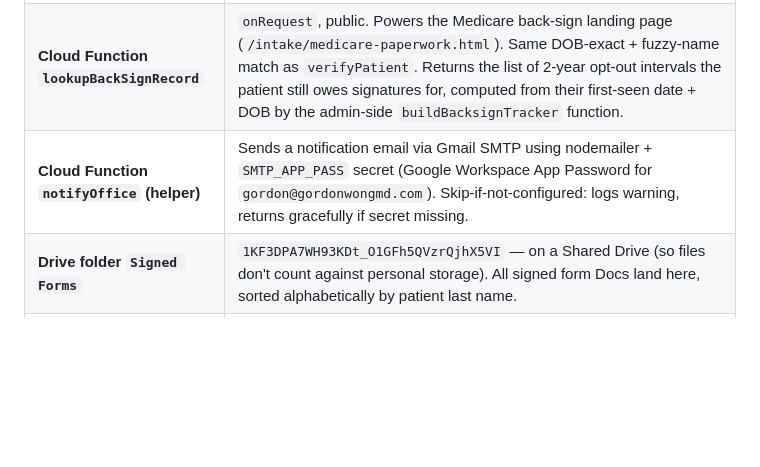
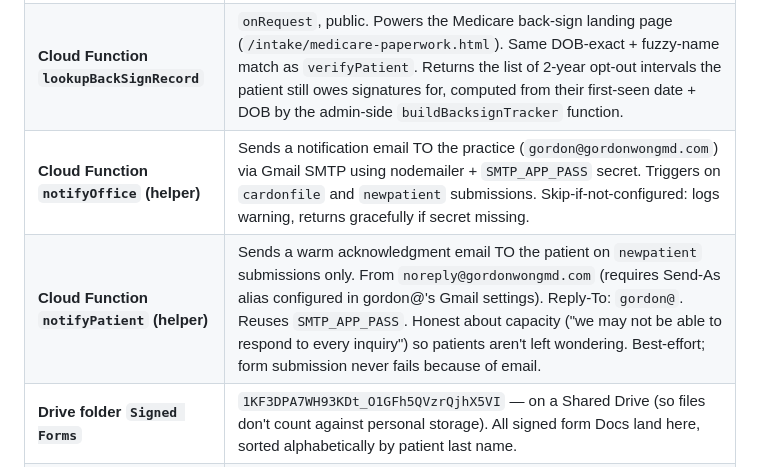
Before and after one commit to gw4494503/medical-site, a Markdown page: intake/CHANGELOG.md, the part around one of its changes. GitHub-like rendering; blank space fills up the shorter version.

```diff
--- a/intake/CHANGELOG.md
+++ b/intake/CHANGELOG.md
@@ -54,7 +54,8 @@ medical-site/
 | **Cloud Function `verifyPatient`** | `onRequest`, public. Powers the scheduling-gate verification. DOB exact + fuzzy first/last name match against `patients` collection. Returns `{match, greeting}`. |
 | **Cloud Function `submitSignedForm`** | `onRequest`, public. Receives every form's submit. (1) Tries to match patient via the same fuzzy rule. (2) Generates a Google Doc of the signed form (full policy text + signature + audit footer with IP, user-agent, timestamp, policy version). (3) Writes the Doc to the **Signed Forms Drive folder** with filename `LastName FirstName MMDDYY [FormName]` (or `… Medicare Opt-Out 2018-2020` when `formData.intervalSuffix` is supplied by the back-sign flow). (4) Writes a `signed_documents` Firestore record. (5) Calls `notifyOffice()` for `cardonfile` and `newpatient` form types. |
 | **Cloud Function `lookupBackSignRecord`** | `onRequest`, public. Powers the Medicare back-sign landing page (`/intake/medicare-paperwork.html`). Same DOB-exact + fuzzy-name match as `verifyPatient`. Returns the list of 2-year opt-out intervals the patient still owes signatures for, computed from their first-seen date + DOB by the admin-side `buildBacksignTracker` function. |
-| **Cloud Function `notifyOffice` (helper)** | Sends a notification email via Gmail SMTP using nodemailer + `SMTP_APP_PASS` secret (Google Workspace App Password for `gordon@gordonwongmd.com`). Skip-if-not-configured: logs warning, returns gracefully if secret missing. |
+| **Cloud Function `notifyOffice` (helper)** | Sends a notification email TO the practice (`gordon@gordonwongmd.com`) via Gmail SMTP using nodemailer + `SMTP_APP_PASS` secret. Triggers on `cardonfile` and `newpatient` submissions. Skip-if-not-configured: logs warning, returns gracefully if secret missing. |
+| **Cloud Function `notifyPatient` (helper)** | Sends a warm acknowledgment email TO the patient on `newpatient` submissions only. From `noreply@gordonwongmd.com` (requires Send-As alias configured in gordon@'s Gmail settings). Reply-To: `gordon@`. Reuses `SMTP_APP_PASS`. Honest about capacity ("we may not be able to respond to every inquiry") so patients aren't left wondering. Best-effort; form submission never fails because of email. |
 | **Drive folder `Signed Forms`** | `1KF3DPA7WH93KDt_O1GFh5QVzrQjhX5VI` — on a Shared Drive (so files don't count against personal storage). All signed form Docs land here, sorted alphabetically by patient last name. |
 | **Firestore collection `signed_documents`** | One record per submission. Fields: `patient_id`, `unmatched`, `form_type`, `signed_at`, `patient_name_first/last`, `patient_dob_mmddyy`, `patient_email/phone`, `signed_name`, `signer_role`, `ip_address`, `user_agent`, `policy_version`, `drive_doc_id`, `drive_doc_filename`, `parent2_pending`, `parent2_email/name`, `provider`, `created_at`. Read by future Intake Status dashboard. |
 | **Existing `patients` Firestore collection** | Pre-existing from the billing app. `submitSignedForm` reads from it for patient matching and `verifyPatient` reads from it for the scheduling gate. **Never written to** by the new pipeline. |
```
Also changed, not shown: other parts of intake/CHANGELOG.md (+58 -4 lines), HANDOFF.md (+19 -4 lines).
